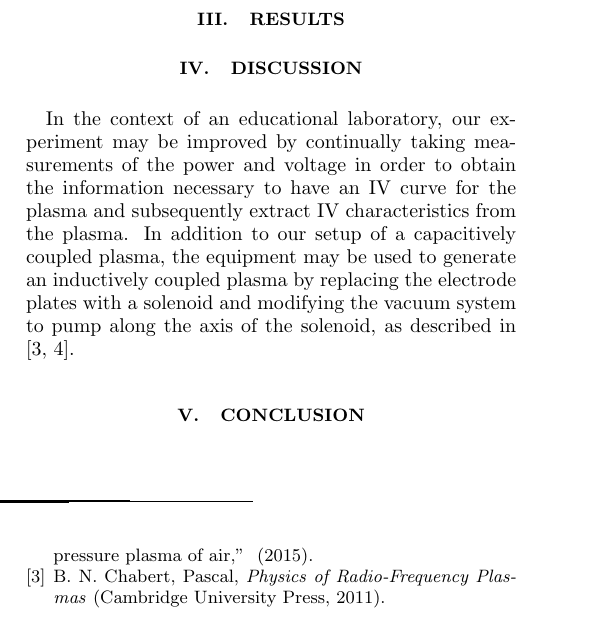
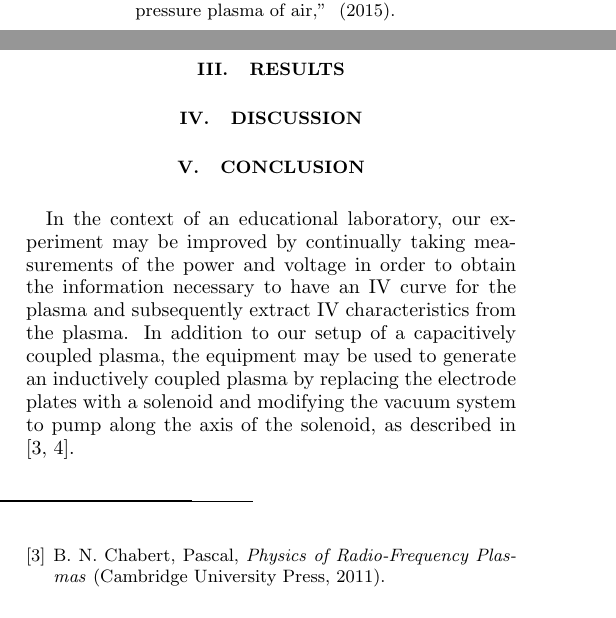
Before and after one commit to danielunderwood/plasma-ignition-extinction-characteristics, a LaTeX paper (paper/plasma-iv-characteristics.tex): part of one column of page 1 of 2 before the commit and two parts of the columns of the page after it, the two joined at a grey line, cut so that both start at the same text. Compiled offline with pdfLaTeX.

Commit message:
Move discussion of future experiments to Conclusion section

```diff
--- a/paper/plasma-iv-characteristics.tex
+++ b/paper/plasma-iv-characteristics.tex
@@ -36,9 +36,9 @@ The plasma was generated within a vacuum chamber at a pressure on the order of $
 
 \section{Discussion}
 
+\section{Conclusion}
+
 In the context of an educational laboratory, our experiment may be improved by continually taking measurements of the power and voltage in order to obtain the information necessary to have an IV curve for the plasma and subsequently extract IV characteristics from the plasma. In addition to our setup of a capacitively coupled plasma,  the equipment may be used to generate an inductively coupled plasma by replacing the electrode plates with a solenoid and modifying the vacuum system to pump along the axis of the solenoid, as described in \cite{physics-radio-frequency,Jiayin2010}.
-
-\section{Conclusion}
 
 \bibliography{plasma-iv-characteristics}
 
```
